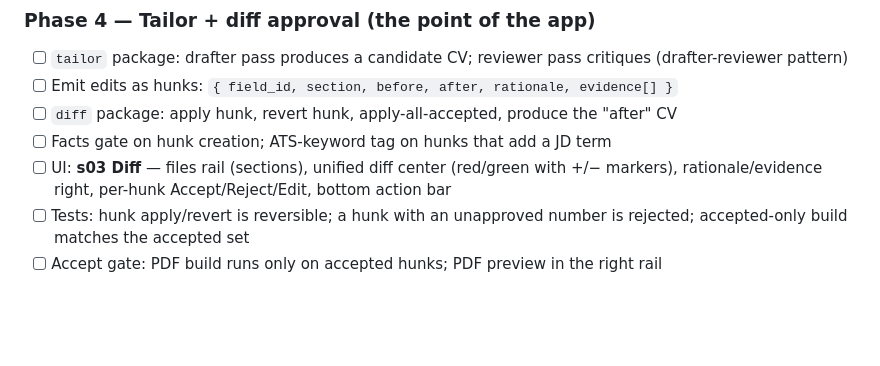
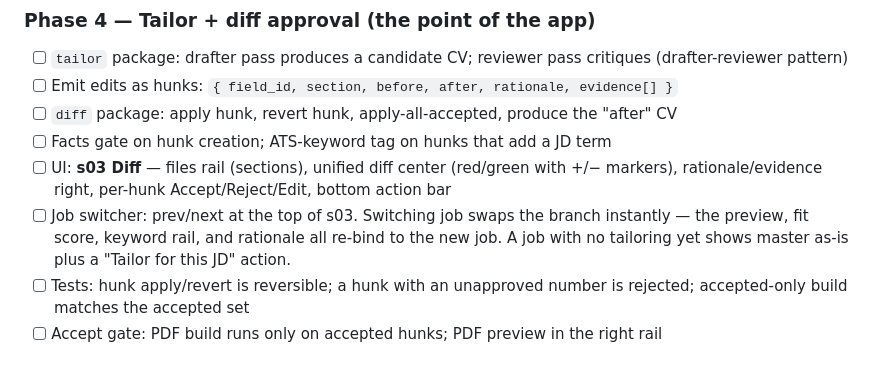
Before and after one commit to pahlevikun/applydiff, a Markdown page: docs/plans/2026-10-14-applydiff.md, the part around the change. Drawn GitHub-style; blank space fills up the shorter version.

Commit message:
docs(plan): job switcher re-binds preview per job

```diff
--- a/docs/plans/2026-10-14-applydiff.md
+++ b/docs/plans/2026-10-14-applydiff.md
@@ -151,6 +151,7 @@ master (cv.json)
 - [ ] `diff` package: apply hunk, revert hunk, apply-all-accepted, produce the "after" CV
 - [ ] Facts gate on hunk creation; ATS-keyword tag on hunks that add a JD term
 - [ ] UI: **s03 Diff** — files rail (sections), unified diff center (red/green with +/− markers), rationale/evidence right, per-hunk Accept/Reject/Edit, bottom action bar
+- [ ] Job switcher: prev/next at the top of s03. Switching job swaps the branch instantly — the preview, fit score, keyword rail, and rationale all re-bind to the new job. A job with no tailoring yet shows master as-is plus a "Tailor for this JD" action.
 - [ ] Tests: hunk apply/revert is reversible; a hunk with an unapproved number is rejected; accepted-only build matches the accepted set
 - [ ] Accept gate: PDF build runs only on accepted hunks; PDF preview in the right rail
 
```
